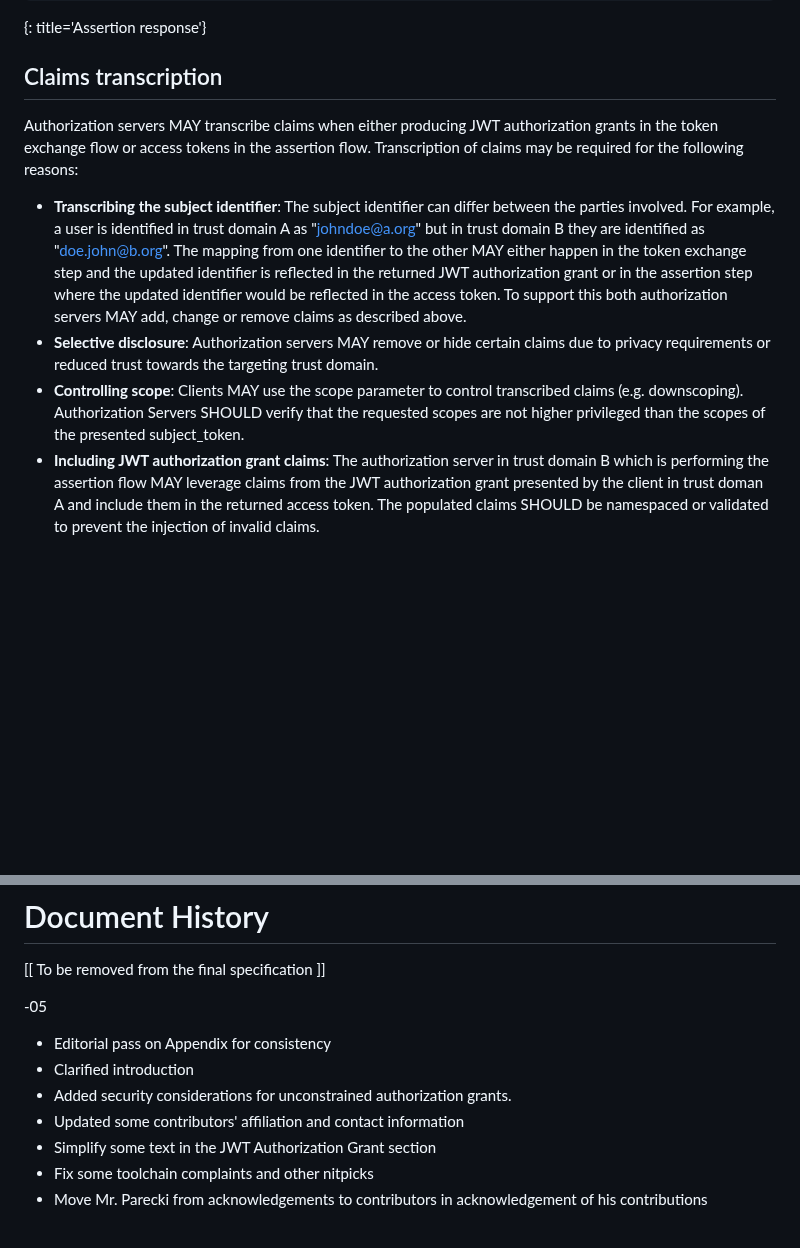
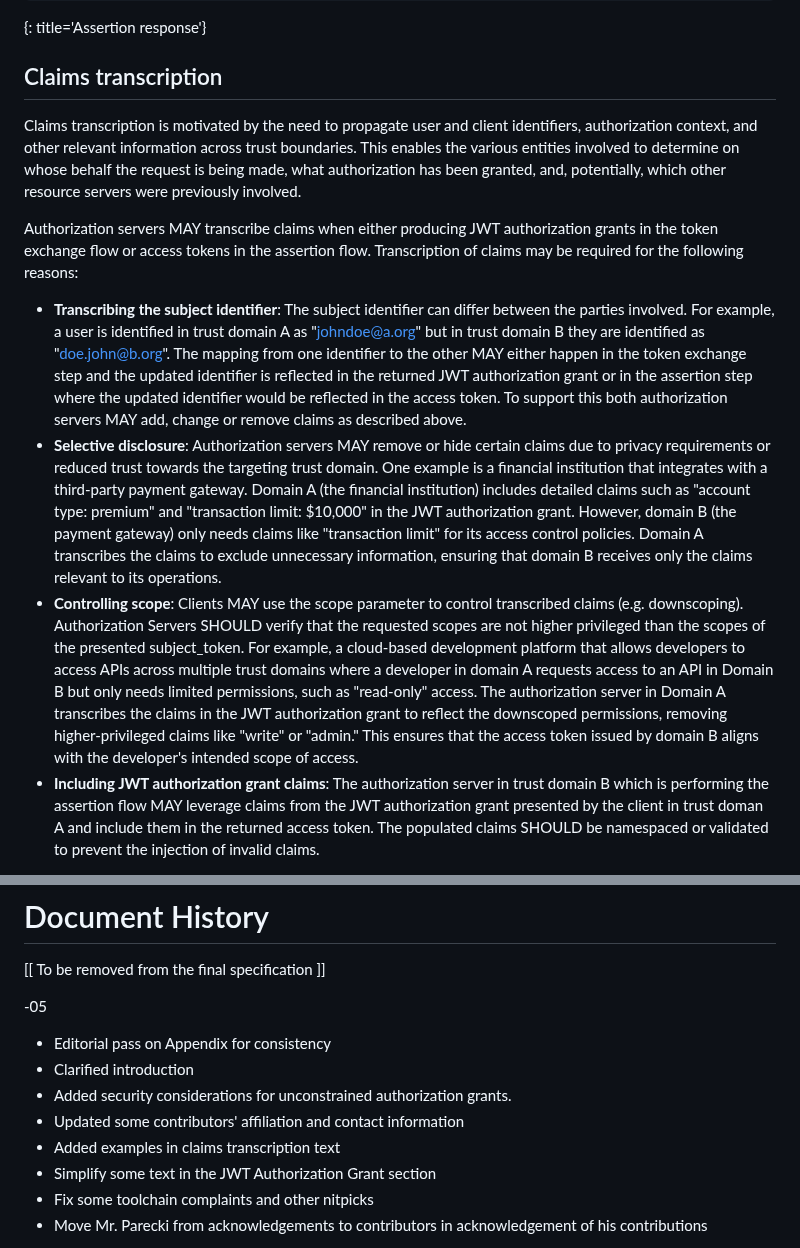
Before and after one commit to oauth-wg/oauth-identity-chaining, a Markdown page: draft-ietf-oauth-identity-chaining.md, 2 parts joined by grey strips. Rendered like a GitHub page; blank space fills up the shorter version.

Commit message:
add claims transcription examples (attempt 2) (#158)
* attempt to copy and fixup the content from PR #155 into a new one to hopefully workaround tooling issues

* add doc history

* identities or identifiers

* Fix typo

---------

Co-authored-by: Arndt Schwenkschuster <17650715+arndt-s@users.noreply.github.com>

```diff
--- a/draft-ietf-oauth-identity-chaining.md
+++ b/draft-ietf-oauth-identity-chaining.md
@@ -270,11 +270,19 @@ Cache-Control: no-cache, no-store
 
 ## Claims transcription
 
+Claims transcription is motivated by the need to propagate user and client identifiers, authorization context, and other relevant information across trust boundaries.
+This enables the various entities involved to determine on whose behalf the request is being made, what authorization has been granted, and, potentially, which other resource servers were previously involved.
+
 Authorization servers MAY transcribe claims when either producing JWT authorization grants in the token exchange flow or access tokens in the assertion flow. Transcription of claims may be required for the following reasons:
 
 * **Transcribing the subject identifier**: The subject identifier can differ between the parties involved. For example, a user is identified in trust domain A as "johndoe@a.org" but in trust domain B they are identified as "doe.john@b.org". The mapping from one identifier to the other MAY either happen in the token exchange step and the updated identifier is reflected in the returned JWT authorization grant or in the assertion step where the updated identifier would be reflected in the access token. To support this both authorization servers MAY add, change or remove claims as described above.
 * **Selective disclosure**: Authorization servers MAY remove or hide certain claims due to privacy requirements or reduced trust towards the targeting trust domain.
+One example is a financial institution that integrates with a third-party payment gateway.
+Domain A (the financial institution) includes detailed claims such as "account type: premium" and "transaction limit: $10,000" in the JWT authorization grant.
+However, domain B (the payment gateway) only needs claims like "transaction limit" for its access control policies. Domain A transcribes the claims to exclude unnecessary information, ensuring that domain B receives only the claims relevant to its operations.
 * **Controlling scope**: Clients MAY use the scope parameter to control transcribed claims (e.g. downscoping). Authorization Servers SHOULD verify that the requested scopes are not higher privileged than the scopes of the presented subject_token.
+For example, a cloud-based development platform that allows developers to access APIs across multiple trust domains where a developer in domain A requests access to an API in Domain B but only needs limited permissions, such as "read-only" access.
+The authorization server in Domain A transcribes the claims in the JWT authorization grant to reflect the downscoped permissions, removing higher-privileged claims like "write" or "admin." This ensures that the access token issued by domain B aligns with the developer's intended scope of access.
 * **Including JWT authorization grant claims**: The authorization server in trust domain B which is performing the assertion flow MAY leverage claims from the JWT authorization grant presented by the client in trust doman A and include them in the returned access token. The populated claims SHOULD be namespaced or validated to prevent the injection of invalid claims.
 
 The representation of transcribed claims and their format is not defined in this specification.
@@ -500,6 +508,7 @@ The editors would like to thank Joe Jubinski, Justin Richer, Dean H. Saxe, and o
 * Clarified introduction
 * Added security considerations for unconstrained authorization grants.
 * Updated some contributors' affiliation and contact information
+* Added examples in claims transcription text
 * Simplify some text in the JWT Authorization Grant section
 * Fix some toolchain complaints and other nitpicks
 * Move Mr. Parecki from acknowledgements to contributors in acknowledgement of his contributions
```
